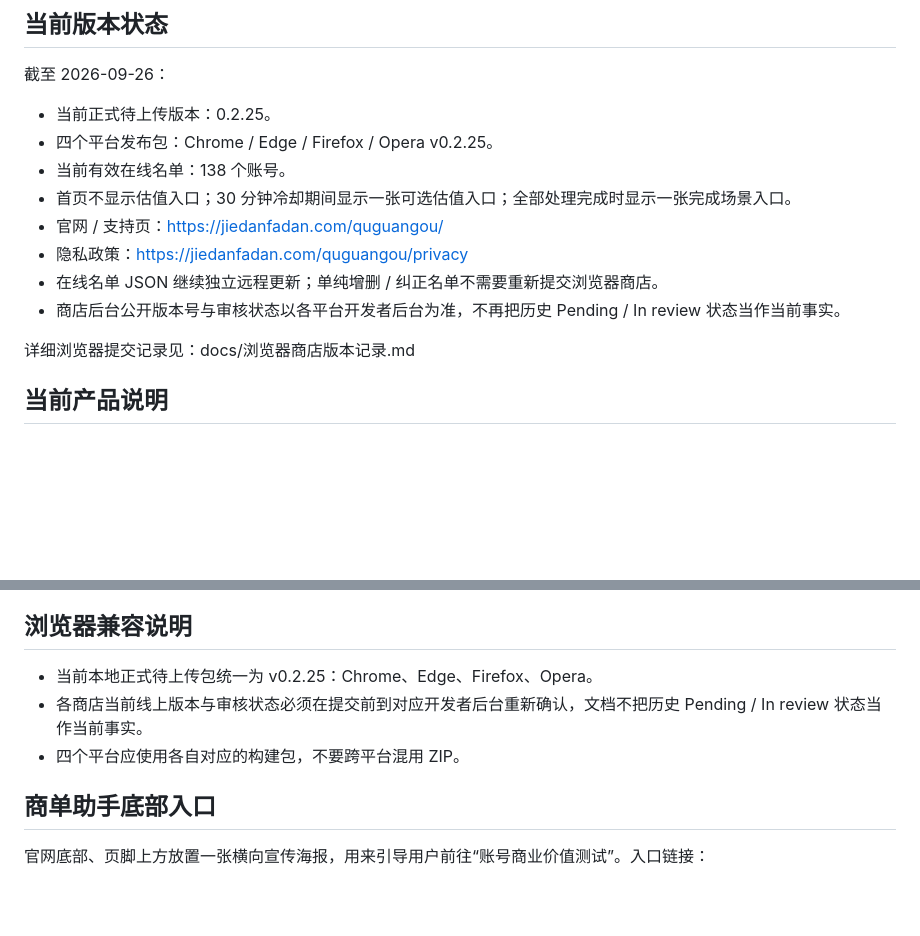
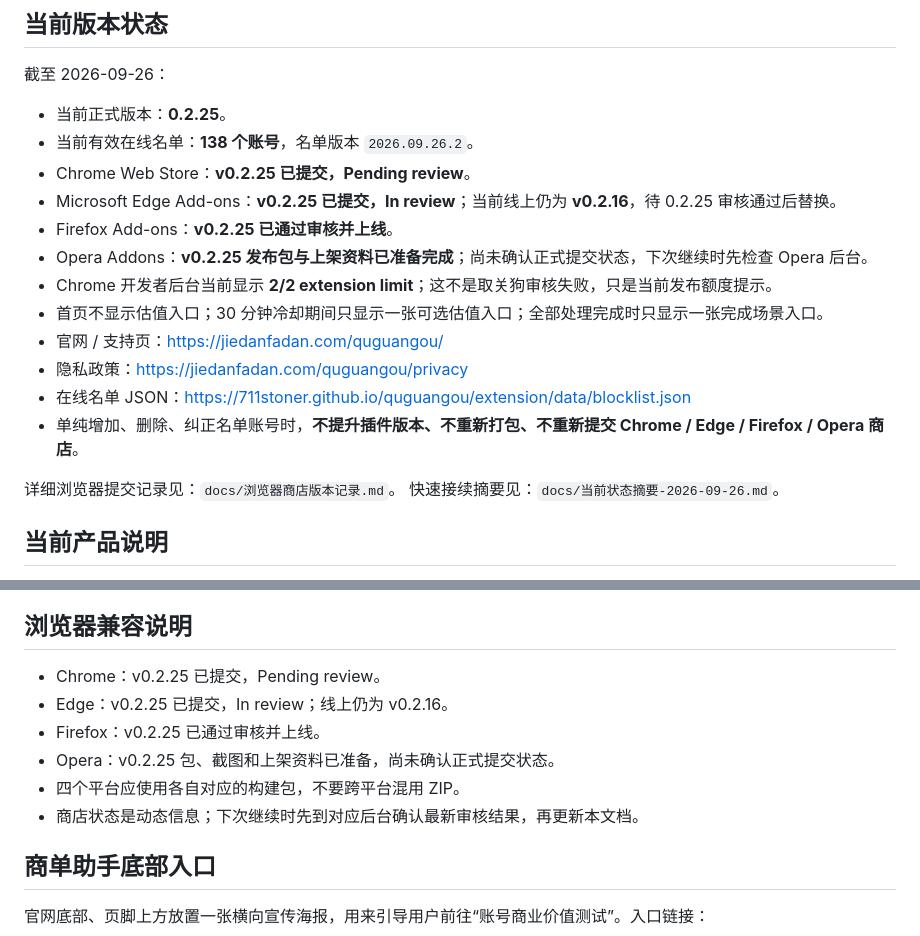
Before and after one commit to 711stoner/quguangou, a Markdown page: docs/项目维护说明.md, 2 parts joined by grey strips. Drawn GitHub-style; blank space fills up the shorter version.

```diff
--- a/docs/项目维护说明.md
+++ b/docs/项目维护说明.md
@@ -23,16 +23,21 @@
 
 截至 2026-09-26：
 
-- 当前正式待上传版本：0.2.25。
-- 四个平台发布包：Chrome / Edge / Firefox / Opera v0.2.25。
-- 当前有效在线名单：138 个账号。
-- 首页不显示估值入口；30 分钟冷却期间显示一张可选估值入口；全部处理完成时显示一张完成场景入口。
+- 当前正式版本：**0.2.25**。
+- 当前有效在线名单：**138 个账号**，名单版本 `2026.09.26.2`。
+- Chrome Web Store：**v0.2.25 已提交，Pending review**。
+- Microsoft Edge Add-ons：**v0.2.25 已提交，In review**；当前线上仍为 **v0.2.16**，待 0.2.25 审核通过后替换。
+- Firefox Add-ons：**v0.2.25 已通过审核并上线**。
+- Opera Addons：**v0.2.25 发布包与上架资料已准备完成**；尚未确认正式提交状态，下次继续时先检查 Opera 后台。
+- Chrome 开发者后台当前显示 **2/2 extension limit**；这不是取关狗审核失败，只是当前发布额度提示。
+- 首页不显示估值入口；30 分钟冷却期间只显示一张可选估值入口；全部处理完成时只显示一张完成场景入口。
 - 官网 / 支持页：https://jiedanfadan.com/quguangou/
 - 隐私政策：https://jiedanfadan.com/quguangou/privacy
-- 在线名单 JSON 继续独立远程更新；单纯增删 / 纠正名单不需要重新提交浏览器商店。
-- 商店后台公开版本号与审核状态以各平台开发者后台为准，不再把历史 Pending / In review 状态当作当前事实。
+- 在线名单 JSON：https://711stoner.github.io/quguangou/extension/data/blocklist.json
+- 单纯增加、删除、纠正名单账号时，**不提升插件版本、不重新打包、不重新提交 Chrome / Edge / Firefox / Opera 商店**。
 
-详细浏览器提交记录见：docs/浏览器商店版本记录.md
+详细浏览器提交记录见：`docs/浏览器商店版本记录.md`。
+快速接续摘要见：`docs/当前状态摘要-2026-09-26.md`。
 
 ## 当前产品说明
 
@@ -109,9 +114,12 @@
 
 ## 浏览器兼容说明
 
-- 当前本地正式待上传包统一为 v0.2.25：Chrome、Edge、Firefox、Opera。
-- 各商店当前线上版本与审核状态必须在提交前到对应开发者后台重新确认，文档不把历史 Pending / In review 状态当作当前事实。
+- Chrome：v0.2.25 已提交，Pending review。
+- Edge：v0.2.25 已提交，In review；线上仍为 v0.2.16。
+- Firefox：v0.2.25 已通过审核并上线。
+- Opera：v0.2.25 包、截图和上架资料已准备，尚未确认正式提交状态。
 - 四个平台应使用各自对应的构建包，不要跨平台混用 ZIP。
+- 商店状态是动态信息；下次继续时先到对应后台确认最新审核结果，再更新本文档。
 
 ## 商单助手底部入口
 
```
Also changed, not shown: docs/当前状态摘要-2026-09-26.md (added, +133 -0 lines), docs/浏览器商店版本记录.md (+14 -2 lines).
